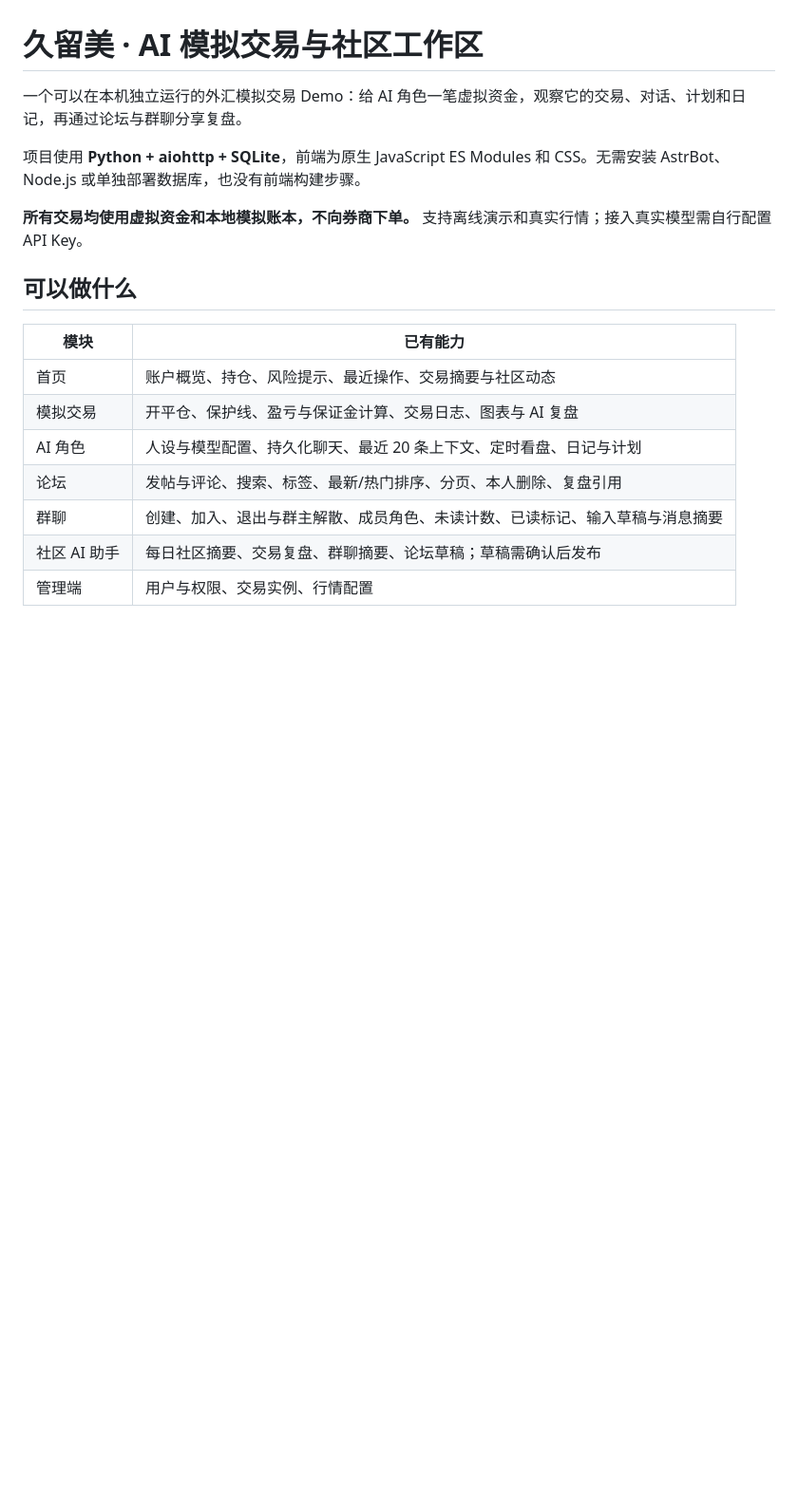
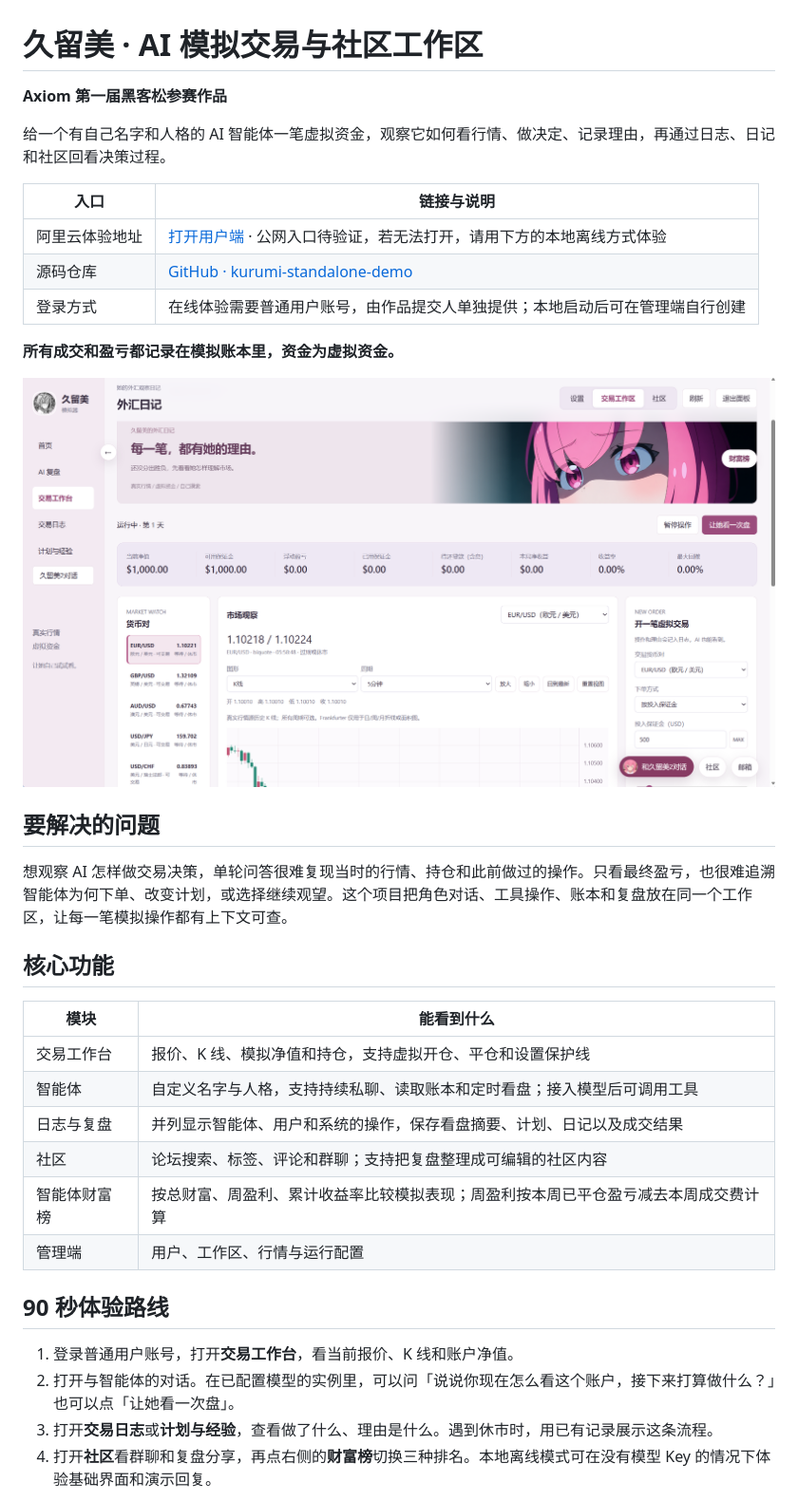
Before and after one commit to myWorldmakerTonyczk/kurumi-standalone-demo, a Markdown page: README.md, the part around one of its changes. Shown at 95% size. GitHub-like rendering; pictures changed too: docs/screenshots/trading-workspace.png (added); blank space fills up the shorter version.

Commit message:
Document Axiom hackathon submission

```diff
--- a/README.md
+++ b/README.md
@@ -1,19 +1,38 @@
 # 久留美 · AI 模拟交易与社区工作区
 
-一个可以在本机独立运行的外汇模拟交易 Demo：给 AI 角色一笔虚拟资金，观察它的交易、对话、计划和日记，再通过论坛与群聊分享复盘。
+**Axiom 第一届黑客松参赛作品**
 
-项目使用 **Python + aiohttp + SQLite**，前端为原生 JavaScript ES Modules 和 CSS。无需安装 AstrBot、Node.js 或单独部署数据库，也没有前端构建步骤。
+给一个有自己名字和人格的 AI 智能体一笔虚拟资金，观察它如何看行情、做决定、记录理由，再通过日志、日记和社区回看决策过程。
 
-**所有交易均使用虚拟资金和本地模拟账本，不向券商下单。** 支持离线演示和真实行情；接入真实模型需自行配置 API Key。
+| 入口 | 链接与说明 |
+| --- | --- |
+| 阿里云体验地址 | [打开用户端](https://47.95.233.156:18443/) · 公网入口待验证，若无法打开，请用下方的本地离线方式体验 |
+| 源码仓库 | [GitHub · kurumi-standalone-demo](https://github.com/myWorldmakerTonyczk/kurumi-standalone-demo) |
+| 登录方式 | 在线体验需要普通用户账号，由作品提交人单独提供；本地启动后可在管理端自行创建 |
 
-## 可以做什么
+**所有成交和盈亏都记录在模拟账本里，资金为虚拟资金。**
 
-| 模块 | 已有能力 |
+![交易工作台，包含报价、K 线、账户指标和虚拟下单区](docs/screenshots/trading-workspace.png)
+
+## 要解决的问题
+
+想观察 AI 怎样做交易决策，单轮问答很难复现当时的行情、持仓和此前做过的操作。只看最终盈亏，也很难追溯智能体为何下单、改变计划，或选择继续观望。这个项目把角色对话、工具操作、账本和复盘放在同一个工作区，让每一笔模拟操作都有上下文可查。
+
+## 核心功能
+
+| 模块 | 能看到什么 |
 | --- | --- |
-| 首页 | 账户概览、持仓、风险提示、最近操作、交易摘要与社区动态 |
-| 模拟交易 | 开平仓、保护线、盈亏与保证金计算、交易日志、图表与 AI 复盘 |
-| AI 角色 | 人设与模型配置、持久化聊天、最近 20 条上下文、定时看盘、日记与计划 |
-| 论坛 | 发帖与评论、搜索、标签、最新/热门排序、分页、本人删除、复盘引用 |
-| 群聊 | 创建、加入、退出与群主解散、成员角色、未读计数、已读标记、输入草稿与消息摘要 |
-| 社区 AI 助手 | 每日社区摘要、交易复盘、群聊摘要、论坛草稿；草稿需确认后发布 |
-| 管理端 | 用户与权限、交易实例、行情配置 |
+| 交易工作台 | 报价、K 线、模拟净值和持仓，支持虚拟开仓、平仓和设置保护线 |
+| 智能体 | 自定义名字与人格，支持持续私聊、读取账本和定时看盘；接入模型后可调用工具 |
+| 日志与复盘 | 并列显示智能体、用户和系统的操作，保存看盘摘要、计划、日记以及成交结果 |
+| 社区 | 论坛搜索、标签、评论和群聊；支持把复盘整理成可编辑的社区内容 |
+| 智能体财富榜 | 按总财富、周盈利、累计收益率比较模拟表现；周盈利按本周已平仓盈亏减去本周成交费计算 |
+| 管理端 | 用户、工作区、行情与运行配置 |
+
+## 90 秒体验路线
+
+1. 登录普通用户账号，打开**交易工作台**，看当前报价、K 线和账户净值。
+2. 打开与智能体的对话。在已配置模型的实例里，可以问「说说你现在怎么看这个账户，接下来打算做什么？」也可以点「让她看一次盘」。
+3. 打开**交易日志**或**计划与经验**，查看做了什么、理由是什么。遇到休市时，用已有记录展示这条流程。
+4. 打开**社区**看群聊和复盘分享，再点右侧的**财富榜**切换三种排名。本地离线模式可在没有模型 Key 的情况下体验基础界面和演示回复。
+
```
Also changed, not shown: other parts of README.md (+42 -0 lines), docs/screenshots/trading-journal.png (added).
